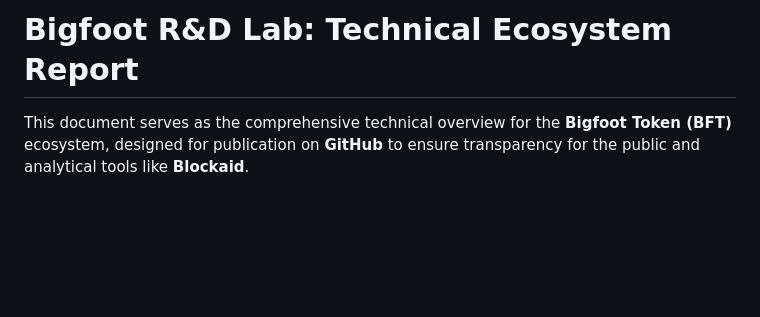
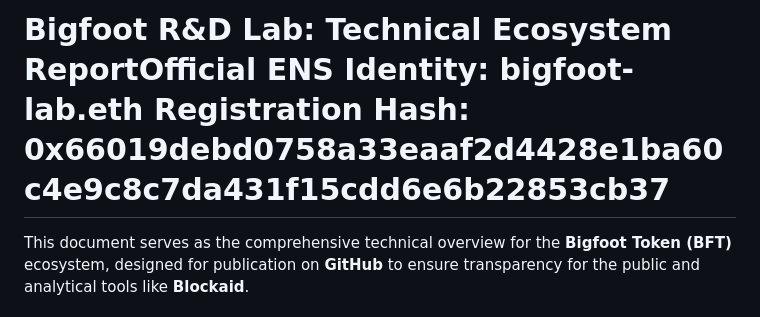
Before and after one commit to pixobuilder-cpu/Bigfoo-Token-, a Markdown page: Bigfoot R D Lab Technical2.md, the part around the change. Rendered like a GitHub page; blank space fills up the shorter version.

Commit message:
Update Bigfoot R&D Lab report with ENS details
Added official ENS identity and registration hash to the report.

```diff
--- a/Bigfoot R D Lab Technical2.md
+++ b/Bigfoot R D Lab Technical2.md
@@ -1,4 +1,4 @@
-# **Bigfoot R&D Lab: Technical Ecosystem Report**
+# **Bigfoot R&D Lab: Technical Ecosystem Report**Official ENS Identity: bigfoot-lab.eth Registration Hash: 0x66019debd0758a33eaaf2d4428e1ba60c4e9c8c7da431f15cdd6e6b22853cb37
 
 This document serves as the comprehensive technical overview for the **Bigfoot Token (BFT)** ecosystem, designed for publication on **GitHub** to ensure transparency for the public and analytical tools like **Blockaid**.
 
```
